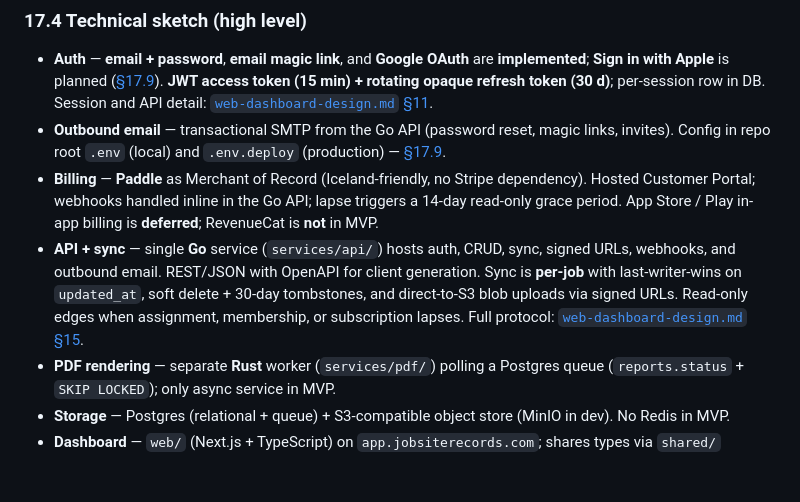
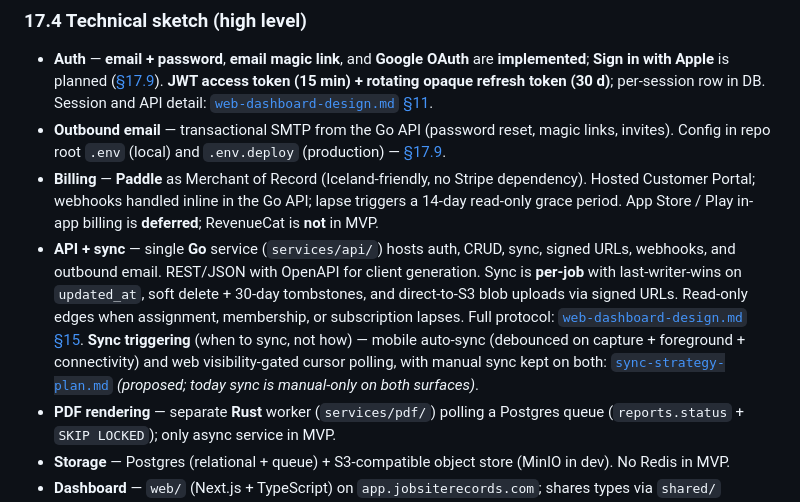
Before and after one commit to eysteinn/jobsiterecords, a Markdown page: docs/high-level-design.md, the part around the change. GitHub-like rendering; blank space fills up the shorter version.

```diff
--- a/docs/high-level-design.md
+++ b/docs/high-level-design.md
@@ -969,7 +969,7 @@ Users who never create a workspace and never sign in **never pay** and **do not
 - **Auth** — **email + password**, **email magic link**, and **Google OAuth** are **implemented**; **Sign in with Apple** is planned ([§17.9](#179-authentication-sign-in-methods)). **JWT access token (15 min) + rotating opaque refresh token (30 d)**; per-session row in DB. Session and API detail: [`web-dashboard-design.md` §11](web-dashboard-design.md#11-auth--sessions).
 - **Outbound email** — transactional SMTP from the Go API (password reset, magic links, invites). Config in repo root `.env` (local) and `.env.deploy` (production) — [§17.9](#179-authentication-sign-in-methods).
 - **Billing** — **Paddle** as Merchant of Record (Iceland-friendly, no Stripe dependency). Hosted Customer Portal; webhooks handled inline in the Go API; lapse triggers a 14-day read-only grace period. App Store / Play in-app billing is **deferred**; RevenueCat is **not** in MVP.
-- **API + sync** — single **Go** service (`services/api/`) hosts auth, CRUD, sync, signed URLs, webhooks, and outbound email. REST/JSON with OpenAPI for client generation. Sync is **per-job** with last-writer-wins on `updated_at`, soft delete + 30-day tombstones, and direct-to-S3 blob uploads via signed URLs. Read-only edges when assignment, membership, or subscription lapses. Full protocol: [`web-dashboard-design.md` §15](web-dashboard-design.md#15-sync-api--protocol).
+- **API + sync** — single **Go** service (`services/api/`) hosts auth, CRUD, sync, signed URLs, webhooks, and outbound email. REST/JSON with OpenAPI for client generation. Sync is **per-job** with last-writer-wins on `updated_at`, soft delete + 30-day tombstones, and direct-to-S3 blob uploads via signed URLs. Read-only edges when assignment, membership, or subscription lapses. Full protocol: [`web-dashboard-design.md` §15](web-dashboard-design.md#15-sync-api--protocol). **Sync triggering** (when to sync, not how) — mobile auto-sync (debounced on capture + foreground + connectivity) and web visibility-gated cursor polling, with manual sync kept on both: [`sync-strategy-plan.md`](sync-strategy-plan.md) *(proposed; today sync is manual-only on both surfaces)*.
 - **PDF rendering** — separate **Rust** worker (`services/pdf/`) polling a Postgres queue (`reports.status` + `SKIP LOCKED`); only async service in MVP.
 - **Storage** — Postgres (relational + queue) + S3-compatible object store (MinIO in dev). No Redis in MVP.
 - **Dashboard** — `web/` (Next.js + TypeScript) on `app.jobsiterecords.com`; shares types via `shared/` (OpenAPI) when introduced.
```
